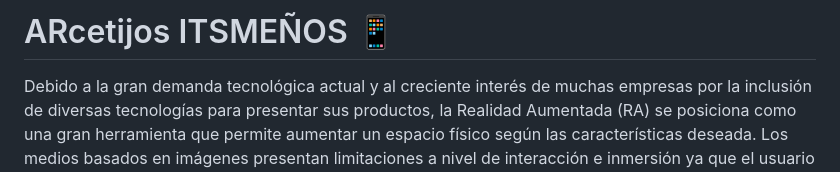
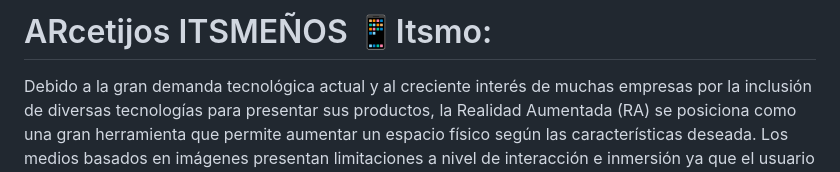
Before and after one commit to SistemasTecTlaxiaco/actividad-11-proyecto-final-de-realidad-aumentada-equipo-magaly, a Markdown page: README.md, the part around the change. Rendered like a GitHub page.

```diff
--- a/README.md
+++ b/README.md
@@ -1,4 +1,4 @@
-# ARcetijos ITSMEÑOS :iphone:
+# ARcetijos ITSMEÑOS :iphone:Itsmo:
 Debido a la gran demanda tecnológica actual y al creciente interés de muchas empresas por la inclusión de diversas tecnologías para presentar sus productos, la Realidad Aumentada (RA) se posiciona como una gran herramienta que permite aumentar un espacio físico según las características deseada. Los medios basados en imágenes presentan limitaciones a nivel de interacción e inmersión ya que el usuario solo puede ver el proyecto establecido sin modificar parámetros que le permitan sentirse a gusto con el espacio arquitectónico de su interés.
 # OBJETIVO DEL PROYECTO :checkered_flag:
 El objetivo principal de este proyecto es crear una plataforma que combine elementos de realidad aumentada y reconocimiento de voz para ofrecer una experiencia única
```
